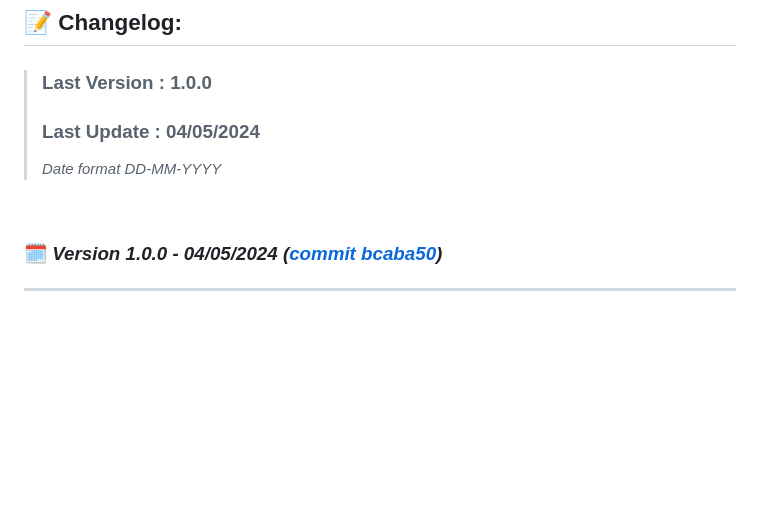
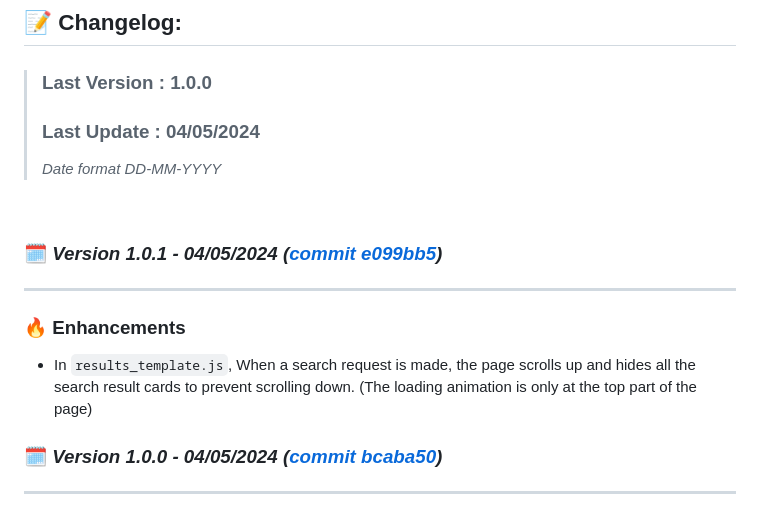
Before and after one commit to DanielDekhtyar/CodeFinder, a Markdown page: CHANGELOG.md, the part around the change. Drawn GitHub-style; blank space fills up the shorter version.

```diff
--- a/CHANGELOG.md
+++ b/CHANGELOG.md
@@ -9,6 +9,15 @@
 > _Date format DD-MM-YYYY_
 
 <br>
+
+### 🗓️ _Version 1.0.1 - 04/05/2024 ([commit e099bb5](https://github.com/DanielDekhtyar/github-search/commit/e099bb5))_
+
+---
+
+### 🔥 Enhancements
+- In `results_template.js`, When a search request is made, the page scrolls up and hides all the search result cards to prevent scrolling down. (The loading animation is only at the top part of the page)
+
+
 
 ### 🗓️ _Version 1.0.0 - 04/05/2024 ([commit bcaba50](https://github.com/DanielDekhtyar/github-search/commit/bcaba50))_
 
```
